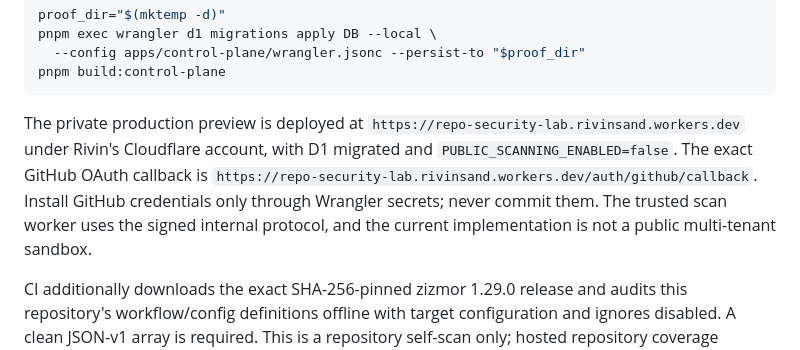
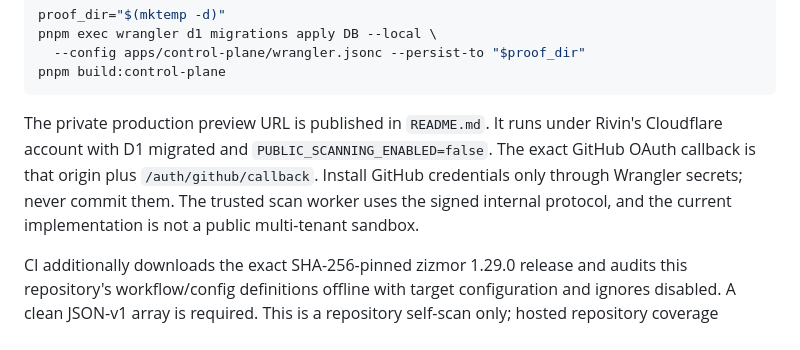
Before and after one commit to ri7in/repo-security-lab, a Markdown page: docs/maintenance.md, the part around the change. Drawn GitHub-style.

Commit message:
docs: preserve mechanical rename guard

````diff
--- a/docs/maintenance.md
+++ b/docs/maintenance.md
@@ -67,14 +67,12 @@ pnpm exec wrangler d1 migrations apply DB --local \
 pnpm build:control-plane
 ```
 
-The private production preview is deployed at
-`https://repo-security-lab.rivinsand.workers.dev` under Rivin's Cloudflare
-account, with D1 migrated and `PUBLIC_SCANNING_ENABLED=false`. The exact GitHub
-OAuth callback is
-`https://repo-security-lab.rivinsand.workers.dev/auth/github/callback`.
-Install GitHub credentials only through Wrangler secrets; never commit them.
-The trusted scan worker uses the signed internal protocol, and the current
-implementation is not a public multi-tenant sandbox.
+The private production preview URL is published in `README.md`. It runs under
+Rivin's Cloudflare account with D1 migrated and
+`PUBLIC_SCANNING_ENABLED=false`. The exact GitHub OAuth callback is that origin
+plus `/auth/github/callback`. Install GitHub credentials only through Wrangler
+secrets; never commit them. The trusted scan worker uses the signed internal
+protocol, and the current implementation is not a public multi-tenant sandbox.
 
 CI additionally downloads the exact SHA-256-pinned zizmor 1.29.0 release and
 audits this repository's workflow/config definitions offline with target
````
Also changed, not shown: docs/architecture.md (+3 -4 lines).
